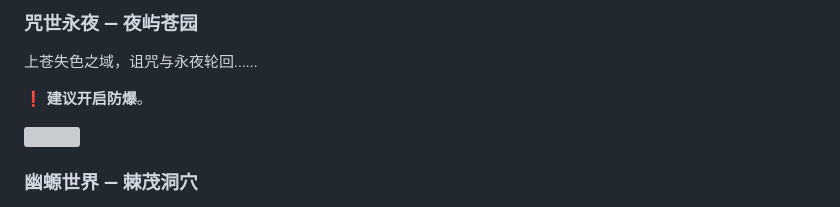
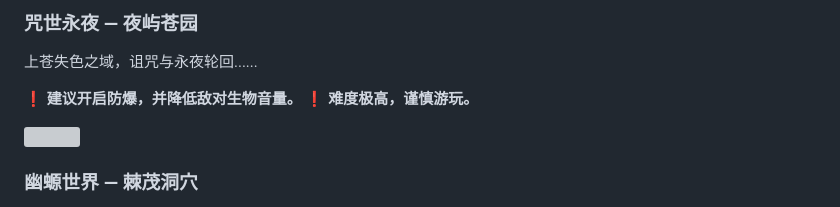
Before and after one commit to Fndream/BorderSurvivalModpack, a Markdown page: README.md, the part around the change. Drawn GitHub-style; folded sections open; grey boxes are pictures that could not be loaded.

```diff
--- a/README.md
+++ b/README.md
@@ -128,7 +128,8 @@
   ### 咒世永夜 — 夜屿苍园
   上苍失色之域，诅咒与永夜轮回......
 
-  ❗ **建议开启防爆**。
+  ❗ **建议开启防爆，并降低敌对生物音量。**
+  ❗ **难度极高，谨慎游玩。**
 
   <img src="https://s2.loli.net/2025/01/15/TOIY5We4lygtjd9.jpg" width="50%" >
 
```
